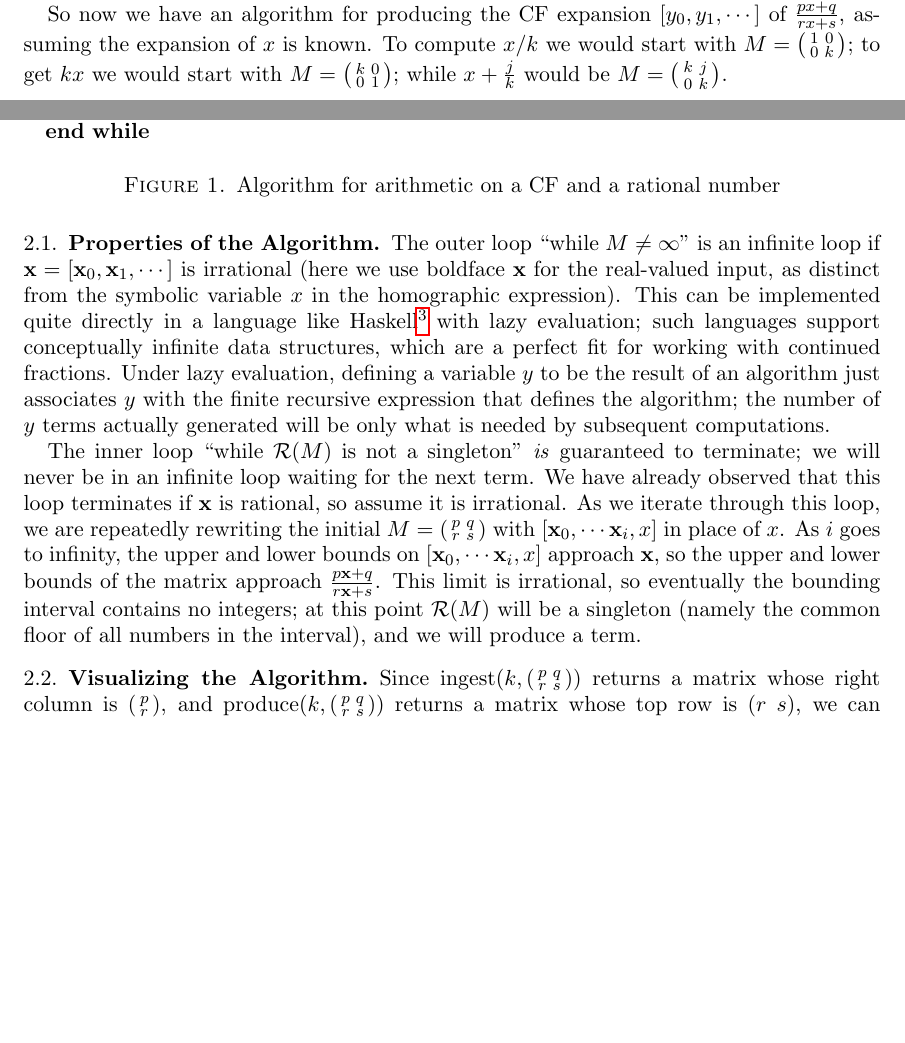
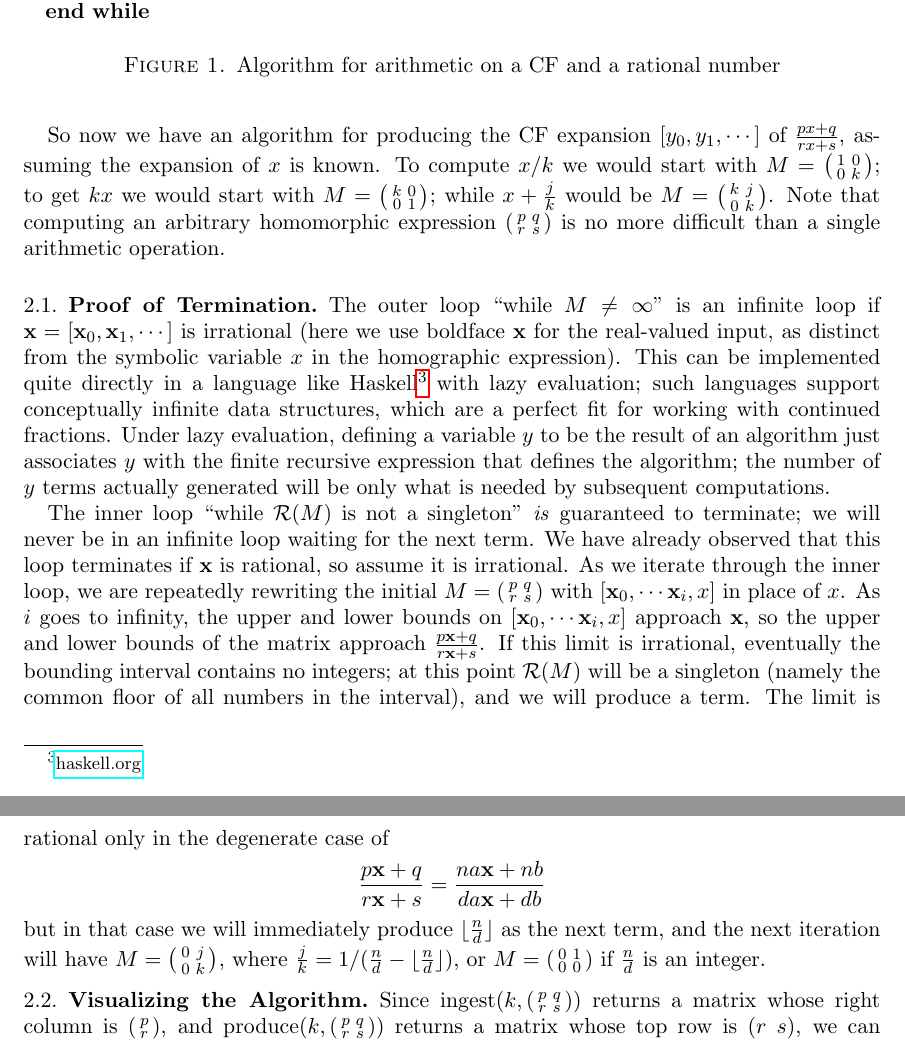
Before and after one commit to mjcollins10/ContinuedFractions, a LaTeX paper (cfAlgorithm.tex): two parts of pages 3 and 4 of 16 before the commit and two parts of pages 4 and 5 of 16 after it, joined at a grey line, cut so that both start at the same text, the shorter picture padded with empty space. Compiled offline with pdfLaTeX.

Commit message:
Reword a few thigs for clarity.

```diff
--- a/cfAlgorithm.tex
+++ b/cfAlgorithm.tex
@@ -199,10 +199,10 @@ k & 0\\
 k & j\\
 0 & k
 \end{smallmatrix}
-\right)$.
+\right)$. Note that computing an arbitrary homomorphic expression $\pqrs$ is no more difficult than a single arithmetic operation.
 
 
-\subsection{Properties of the Algorithm}
+\subsection{Proof of Termination}
 The outer loop ``while $M \neq \infty$" is an infinite loop if $\mathbf{x} = [\mathbf{x}_0, \mathbf{x}_1,\cdots]$ is irrational
 (here we use boldface $\mathbf{x}$ for the real-valued input, as distinct from the symbolic variable $x$ in the homographic
 expression). This can be implemented quite directly in a language like Haskell\footnote{\href{https://haskell.org}{haskell.org}} with
@@ -212,13 +212,23 @@ expression that defines the algorithm; the number of $y$ terms actually generate
 
 The inner loop ``while $\mathcal{R}(M)$ is not a singleton" \emph{is} guaranteed to terminate; we will never be in an infinite loop
 waiting for the next term. We have already observed that this loop terminates if $\mathbf{x}$ is rational, so assume it is irrational. As
-we iterate through this loop, we are repeatedly rewriting the initial $M = \pqrs$
+we iterate through the inner loop, we are repeatedly rewriting the initial $M = \pqrs$
 with $[\mathbf{x}_0, \cdots \mathbf{x}_i, x]$ in place of $x$. As $i$ goes to infinity, the upper and lower bounds on
 $[\mathbf{x}_0, \cdots \mathbf{x}_i, x]$ approach $\mathbf{x}$, so the upper and lower bounds of the matrix approach
 $\frac{p\mathbf{x}+q}{r\mathbf{x}+s}$.
-This limit is irrational, so eventually the bounding interval contains no integers; at this point $\mathcal{R}(M)$  will be a singleton
-(namely the common floor of all numbers in the interval), and we will produce a term.
-
+If this limit is irrational, eventually the bounding interval contains no integers; at this point $\mathcal{R}(M)$  will be a singleton
+(namely the common floor of all numbers in the interval), and we will produce a term. The limit is rational only in the degenerate case
+of
+\[
+\frac{p\mathbf{x}+q}{r\mathbf{x}+s} = \frac{na\mathbf{x}+nb}{da\mathbf{x}+db}
+\]
+but in that case we will immediately produce $\lfloor \frac{n}{d} \rfloor$ as the next term,
+and the next iteration will have $M =\left(
+\begin{smallmatrix}
+0 & j\\
+0 & k
+\end{smallmatrix}
+\right)$, where $\frac{j}{k} = 1/(\frac{n}{d}  -\lfloor \frac{n}{d} \rfloor)$, or $M = \left(\begin{smallmatrix}0 & 1 \\ 0 & 0\end{smallmatrix}\right)$ if $\frac{n}{d}$ is an integer.
 
 \subsection{Visualizing the Algorithm}
 Since $\mbox{ingest}(k,\pqrs)$ returns a matrix whose right column is
```
Also changed, not shown: README.md, cfAlgorithm.tex (16 more changed lines), 1 other file.
